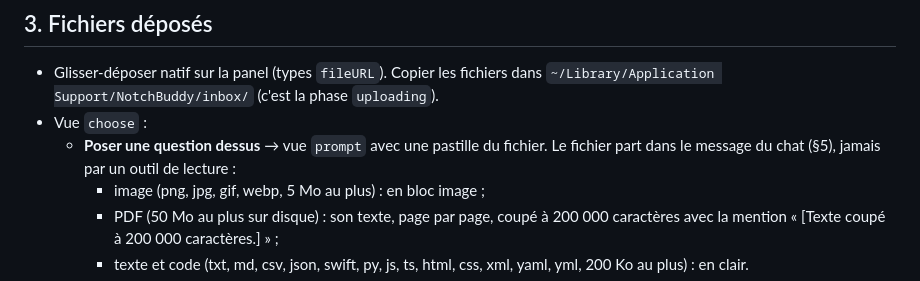
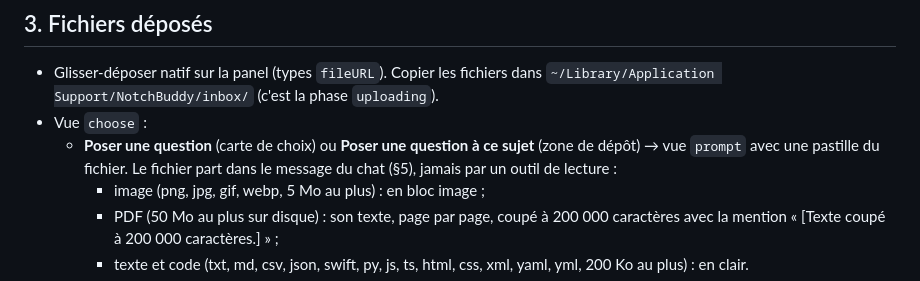
Before and after one commit to blamidey-klayer/Klayer-island, a Markdown page: docs/INTEGRATIONS.md, the part around the change. GitHub-like rendering.

Commit message:
docs: SPEC and INTEGRATIONS use the shipped question button labels
Co-Authored-By: Claude Opus 5.5 <noreply@anthropic.com>
Claude-Session: https://claude.ai/code/session_01Re73uDjaufxsXUStnftzYw

```diff
--- a/docs/INTEGRATIONS.md
+++ b/docs/INTEGRATIONS.md
@@ -201,7 +201,7 @@ Stripe, n8n, Resend, Cal.com, Notion, Vercel et Apple Music ne sont plus pris en
 
 - Glisser-déposer natif sur la panel (types `fileURL`). Copier les fichiers dans `~/Library/Application Support/NotchBuddy/inbox/` (c'est la phase `uploading`).
 - Vue `choose` :
-  - **Poser une question dessus** → vue `prompt` avec une pastille du fichier. Le fichier part dans le message du chat (§5), jamais par un outil de lecture :
+  - **Poser une question** (carte de choix) ou **Poser une question à ce sujet** (zone de dépôt) → vue `prompt` avec une pastille du fichier. Le fichier part dans le message du chat (§5), jamais par un outil de lecture :
     - image (png, jpg, gif, webp, 5 Mo au plus) : en bloc image ;
     - PDF (50 Mo au plus sur disque) : son texte, page par page, coupé à 200 000 caractères avec la mention « [Texte coupé à 200 000 caractères.] » ;
     - texte et code (txt, md, csv, json, swift, py, js, ts, html, css, xml, yaml, yml, 200 Ko au plus) : en clair.
```
Also changed, not shown: docs/SPEC.md (+1 -1 lines).
